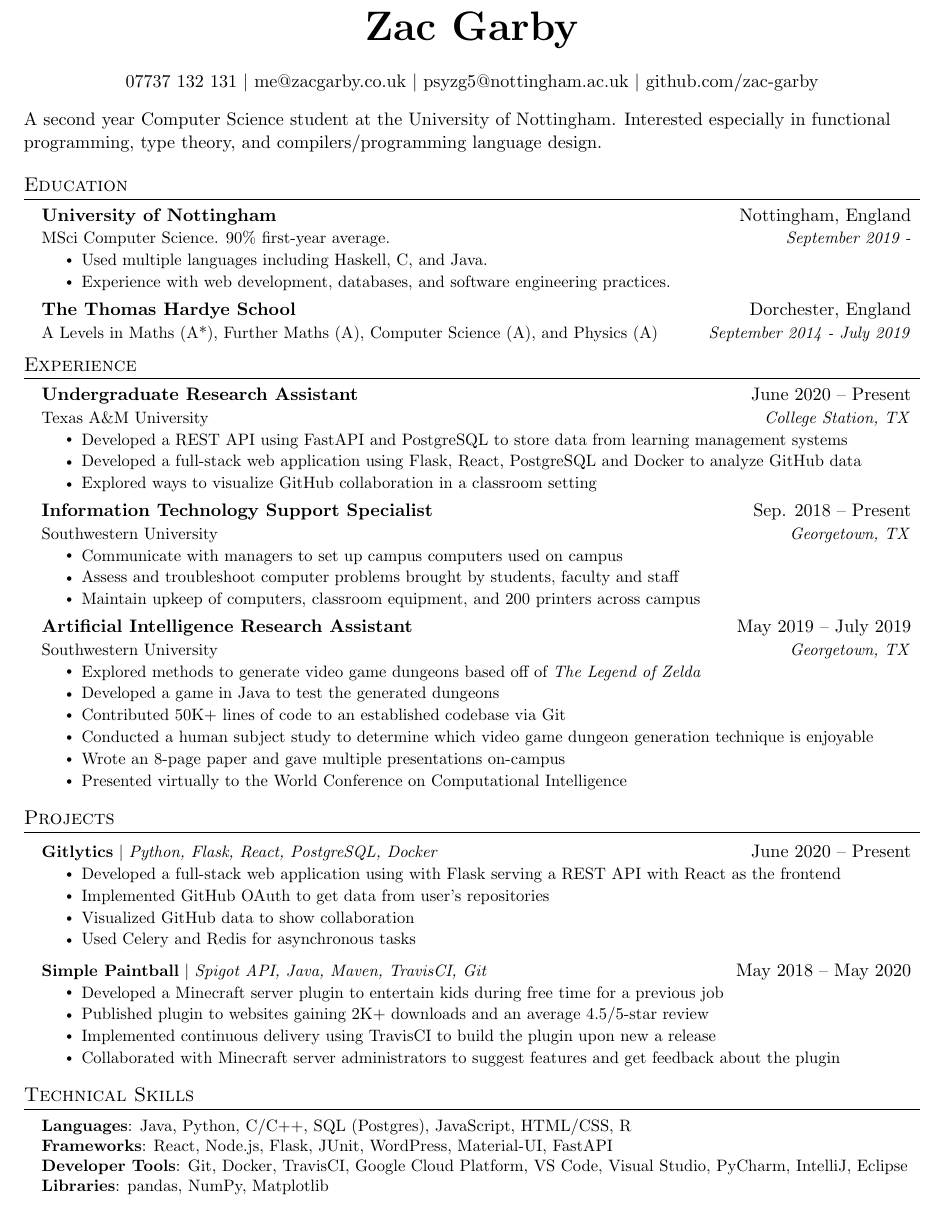
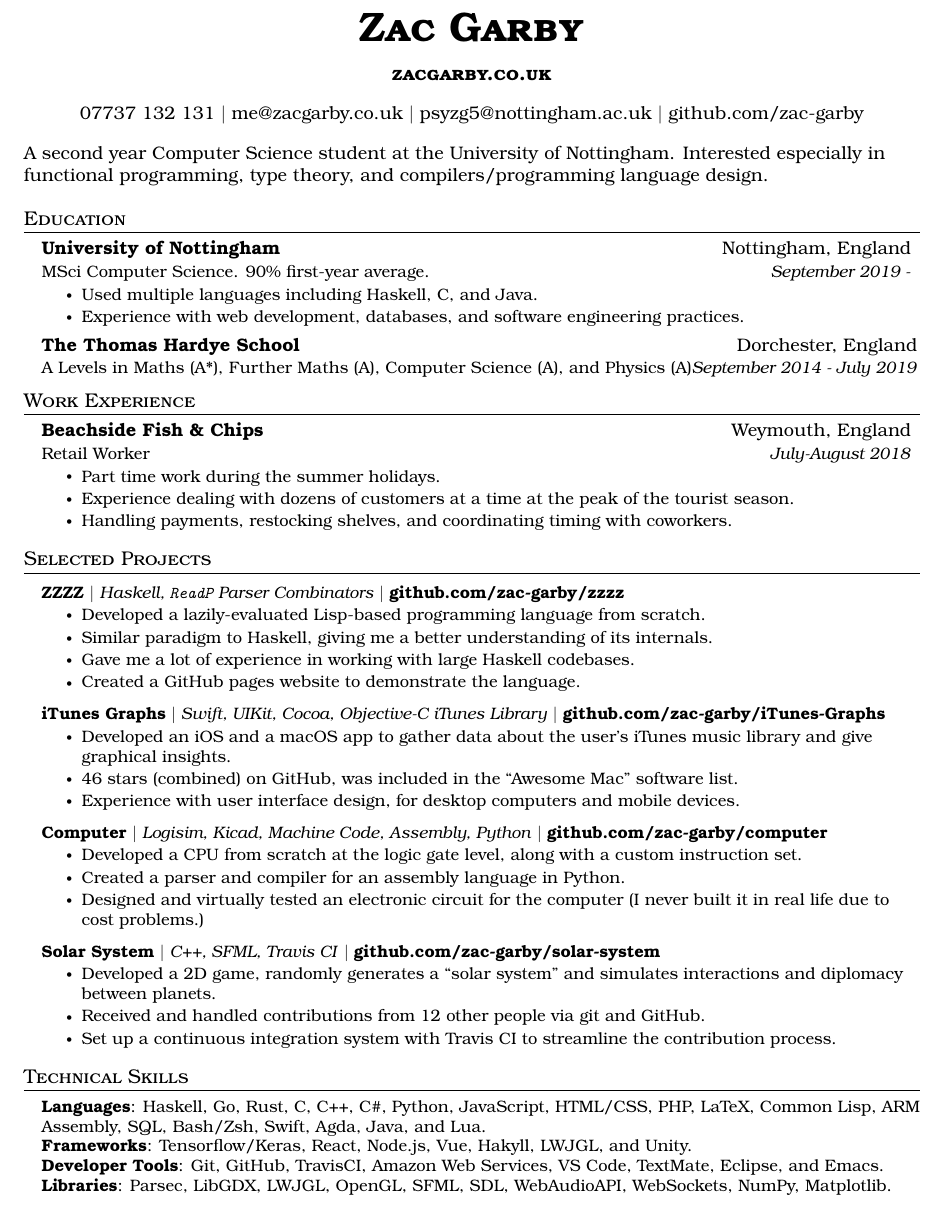
Before and after one commit to zac-garby/cv, a LaTeX document (main.tex): part of the page, cut so that both start at the same text. Compiled offline with pdfLaTeX.

Commit message:
finish off cv

```diff
--- a/main.tex
+++ b/main.tex
@@ -5,7 +5,7 @@
 % License : MIT
 %------------------------
 
-\documentclass[letterpaper,11pt]{article}
+\documentclass[a4,11pt]{article}
 
 \usepackage{latexsym}
 \usepackage[empty]{fullpage}
@@ -112,7 +103,8 @@
 % \end{tabular*}
 
 \begin{center}
-    \textbf{\Huge \scshape Zac Garby} \\ \vspace{15pt}
+    \textbf{\Huge\scshape Zac Garby} \\ \vspace{10pt}
+    \textbf{\large\scshape zacgarby.co.uk} \\ \vspace{10pt}
     07737 132 131 $|$
     \href{mailto:me@zacgarby.co.uk}{me@zacgarby.co.uk} $|$
     \href{mailto:psyzg5@nottingham.ac.uk}{psyzg5@nottingham.ac.uk} $|$
@@ -138,71 +130,54 @@ A second year Computer Science student at the University of Nottingham. Interest
 
 
 %-----------EXPERIENCE-----------
-\section{Experience}
+\section{Work Experience}
   \resumeSubHeadingListStart
 
     \resumeSubheading
-      {Undergraduate Research Assistant}{June 2020 -- Present}
-      {Texas A\&M University}{College Station, TX}
+      {Beachside Fish \& Chips}{Weymouth, England}
+      {Retail Worker}{July-August 2018}
       \resumeItemListStart
-        \resumeItem{Developed a REST API using FastAPI and PostgreSQL to store data from learning management systems}
-        \resumeItem{Developed a full-stack web application using Flask, React, PostgreSQL and Docker to analyze GitHub data}
-        \resumeItem{Explored ways to visualize GitHub collaboration in a classroom setting}
-      \resumeItemListEnd
-
-% -----------Multiple Positions Heading-----------
-%    \resumeSubSubheading
-%     {Software Engineer I}{Oct 2014 - Sep 2016}
-%     \resumeItemListStart
-%        \resumeItem{Apache Beam}
-%          {Apache Beam is a unified model for defining both batch and streaming data-parallel processing pipelines}
-%     \resumeItemListEnd
-%    \resumeSubHeadingListEnd
-%-------------------------------------------
-
-    \resumeSubheading
-      {Information Technology Support Specialist}{Sep. 2018 -- Present}
-      {Southwestern University}{Georgetown, TX}
-      \resumeItemListStart
-        \resumeItem{Communicate with managers to set up campus computers used on campus}
-        \resumeItem{Assess and troubleshoot computer problems brought by students, faculty and staff}
-        \resumeItem{Maintain upkeep of computers, classroom equipment, and 200 printers across campus}
-    \resumeItemListEnd
-
-    \resumeSubheading
-      {Artificial Intelligence Research Assistant}{May 2019 -- July 2019}
-      {Southwestern University}{Georgetown, TX}
-      \resumeItemListStart
-        \resumeItem{Explored methods to generate video game dungeons based off of \emph{The Legend of Zelda}}
-        \resumeItem{Developed a game in Java to test the generated dungeons}
-        \resumeItem{Contributed 50K+ lines of code to an established codebase via Git}
-        \resumeItem{Conducted  a human subject study to determine which video game dungeon generation technique is enjoyable}
-        \resumeItem{Wrote an 8-page paper and gave multiple presentations on-campus}
-        \resumeItem{Presented virtually to the World Conference on Computational Intelligence}
+        \resumeItem{Part time work during the summer holidays.}
+        \resumeItem{Experience dealing with dozens of customers at a time at the peak of the tourist season.}
+        \resumeItem{Handling payments, restocking shelves, and coordinating timing with coworkers.}
       \resumeItemListEnd
 
   \resumeSubHeadingListEnd
 
 
 %-----------PROJECTS-----------
-\section{Projects}
+\section{Selected Projects}
     \resumeSubHeadingListStart
       \resumeProjectHeading
-          {\textbf{Gitlytics} $|$ \emph{Python, Flask, React, PostgreSQL, Docker}}{June 2020 -- Present}
+          {\textbf{ZZZZ} $|$ \emph{Haskell, \texttt{ReadP} Parser Combinators} $|$ \textbf{github.com/zac-garby/zzzz}}{}
           \resumeItemListStart
-            \resumeItem{Developed a full-stack web application using with Flask serving a REST API with React as the frontend}
-            \resumeItem{Implemented GitHub OAuth to get data from user’s repositories}
-            \resumeItem{Visualized GitHub data to show collaboration}
-            \resumeItem{Used Celery and Redis for asynchronous tasks}
+            \resumeItem{Developed a lazily-evaluated Lisp-based programming language from scratch.}
+            \resumeItem{Similar paradigm to Haskell, giving me a better understanding of its internals.}
+            \resumeItem{Gave me a lot of experience in working with large Haskell codebases.}
+            \resumeItem{Created a GitHub pages website to demonstrate the language.}
           \resumeItemListEnd
       \resumeProjectHeading
-          {\textbf{Simple Paintball} $|$ \emph{Spigot API, Java, Maven, TravisCI, Git}}{May 2018 -- May 2020}
+          {\textbf{iTunes Graphs} $|$ \emph{Swift, UIKit, Cocoa, Objective-C iTunes Library} $|$ \textbf{github.com/zac-garby/iTunes-Graphs}}{}
           \resumeItemListStart
-            \resumeItem{Developed a Minecraft server plugin to entertain kids during free time for a previous job}
-            \resumeItem{Published plugin to websites gaining 2K+ downloads and an average 4.5/5-star review}
-            \resumeItem{Implemented continuous delivery using TravisCI to build the plugin upon new a release}
-            \resumeItem{Collaborated with Minecraft server administrators to suggest features and get feedback about the plugin}
+            \resumeItem{Developed an iOS and a macOS app to gather data about the user's iTunes music library and give graphical insights.}
+            \resumeItem{46 stars (combined) on GitHub, was included in the ``Awesome Mac'' software list.}
+            \resumeItem{Experience with user interface design, for desktop computers and mobile devices.}
           \resumeItemListEnd
+      \resumeProjectHeading
+          {\textbf{Computer} $|$ \emph{Logisim, Kicad, Machine Code, Assembly, Python} $|$ \textbf{github.com/zac-garby/computer}}{}
+          \resumeItemListStart
+            \resumeItem{Developed a CPU from scratch at the logic gate level, along with a custom instruction set.}
+            \resumeItem{Created a parser and compiler for an assembly language in Python.}
+            \resumeItem{Designed and virtually tested an electronic circuit for the computer (I never built it in real life due to cost problems.)}
+          \resumeItemListEnd
+      \resumeProjectHeading
+          {\textbf{Solar System} $|$ \emph{C++, SFML, Travis CI} $|$ \textbf{github.com/zac-garby/solar-system}}{}
+          \resumeItemListStart
+            \resumeItem{Developed a 2D game, randomly generates a ``solar system'' and simulates interactions and diplomacy between planets.}
+            \resumeItem{Received and handled contributions from 12 other people via git and GitHub.}
+            \resumeItem{Set up a continuous integration system with Travis CI to streamline the contribution process.}
+          \resumeItemListEnd
+
     \resumeSubHeadingListEnd
 
 
@@ -212,10 +187,10 @@ A second year Computer Science student at the University of Nottingham. Interest
 \section{Technical Skills}
  \begin{itemize}[leftmargin=0.15in, label={}]
     \small{\item{
-     \textbf{Languages}{: Java, Python, C/C++, SQL (Postgres), JavaScript, HTML/CSS, R} \\
-     \textbf{Frameworks}{: React, Node.js, Flask, JUnit, WordPress, Material-UI, FastAPI} \\
-     \textbf{Developer Tools}{: Git, Docker, TravisCI, Google Cloud Platform, VS Code, Visual Studio, PyCharm, IntelliJ, Eclipse} \\
-     \textbf{Libraries}{: pandas, NumPy, Matplotlib}
+     \textbf{Languages}{: Haskell, Go, Rust, C, C++, C\#, Python, JavaScript, HTML/CSS, PHP, LaTeX, Common Lisp, ARM Assembly, SQL, Bash/Zsh, Swift, Agda, Java, and Lua.} \\
+     \textbf{Frameworks}{: Tensorflow/Keras, React, Node.js, Vue, Hakyll, LWJGL, and Unity.} \\
+     \textbf{Developer Tools}{: Git, GitHub, TravisCI, Amazon Web Services, VS Code, TextMate, Eclipse, and Emacs.} \\
+     \textbf{Libraries}{: Parsec, LibGDX, LWJGL, OpenGL, SFML, SDL, WebAudioAPI, WebSockets, NumPy, Matplotlib.}
     }}
  \end{itemize}
 
```
Also changed, not shown: main.tex (15 more changed lines).
